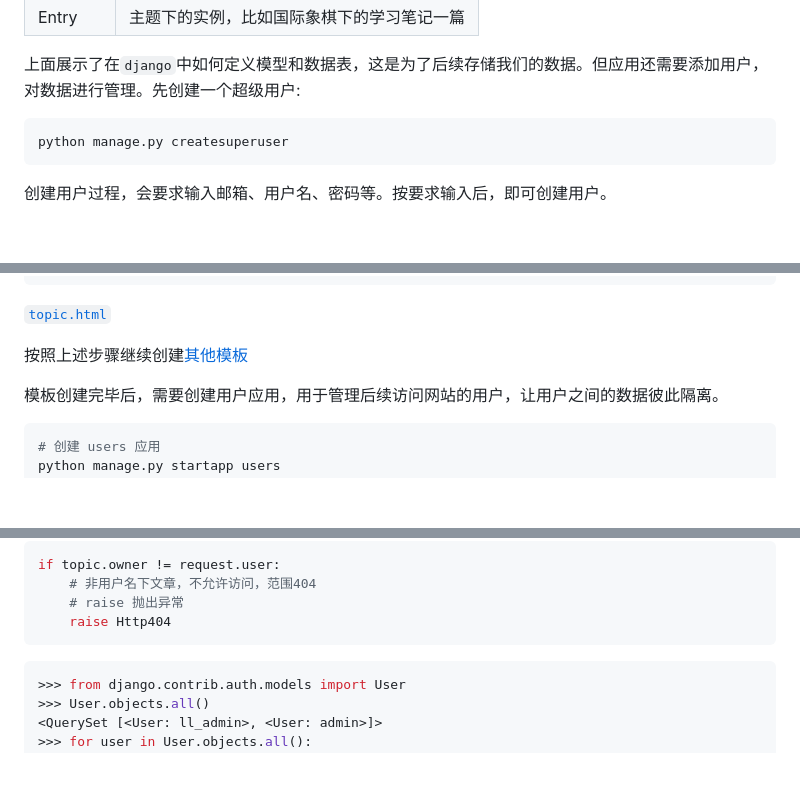
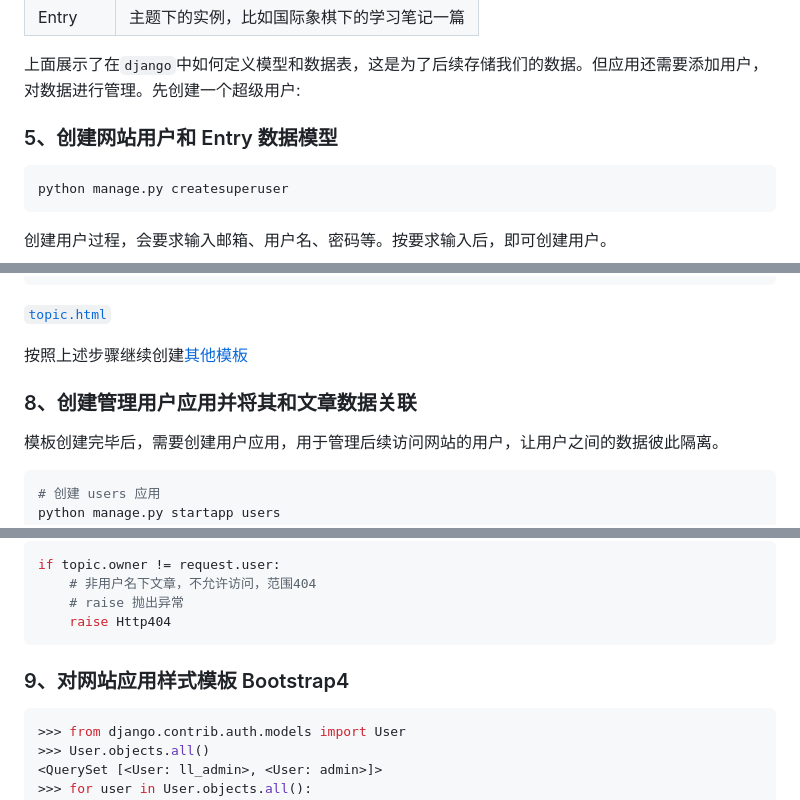
Before and after one commit to weisiwu/python-learning-demo, a Markdown page: python_crash_course/python_crash_course_3/readme.md, 3 parts joined by grey strips. Rendered like a GitHub page; blank space fills up the shorter version.

````diff
--- a/python_crash_course/python_crash_course_3/readme.md
+++ b/python_crash_course/python_crash_course_3/readme.md
@@ -195,6 +199,8 @@ python manage.py migrate
 
 上面展示了在`django`中如何定义模型和数据表，这是为了后续存储我们的数据。但应用还需要添加用户，对数据进行管理。先创建一个超级用户:
 
+### 5、创建网站用户和 Entry 数据模型
+
 ```shell
 python manage.py createsuperuser
 ```
@@ -359,6 +369,8 @@ def topic(request, topic_id):
 
 按照上述步骤继续创建[其他模板](https://github.com/weisiwu/python-learning-demo/tree/70a0da080f313e79999ff27eacca9de7396b36dd/python_crash_course/python_crash_course_3/learning_logs/templates/learning_logs)
 
+### 8、创建管理用户应用并将其和文章数据关联
+
 模板创建完毕后，需要创建用户应用，用于管理后续访问网站的用户，让用户之间的数据彼此隔离。
 
 ```shell
@@ -420,6 +432,8 @@ if topic.owner != request.user:
     raise Http404
 ```
 
+### 9、对网站应用样式模板 Bootstrap4
+
 ```shell
 >>> from django.contrib.auth.models import User
 >>> User.objects.all()
````
Also changed, not shown: other parts of python_crash_course/python_crash_course_3/readme.md (+8 -0 lines).
